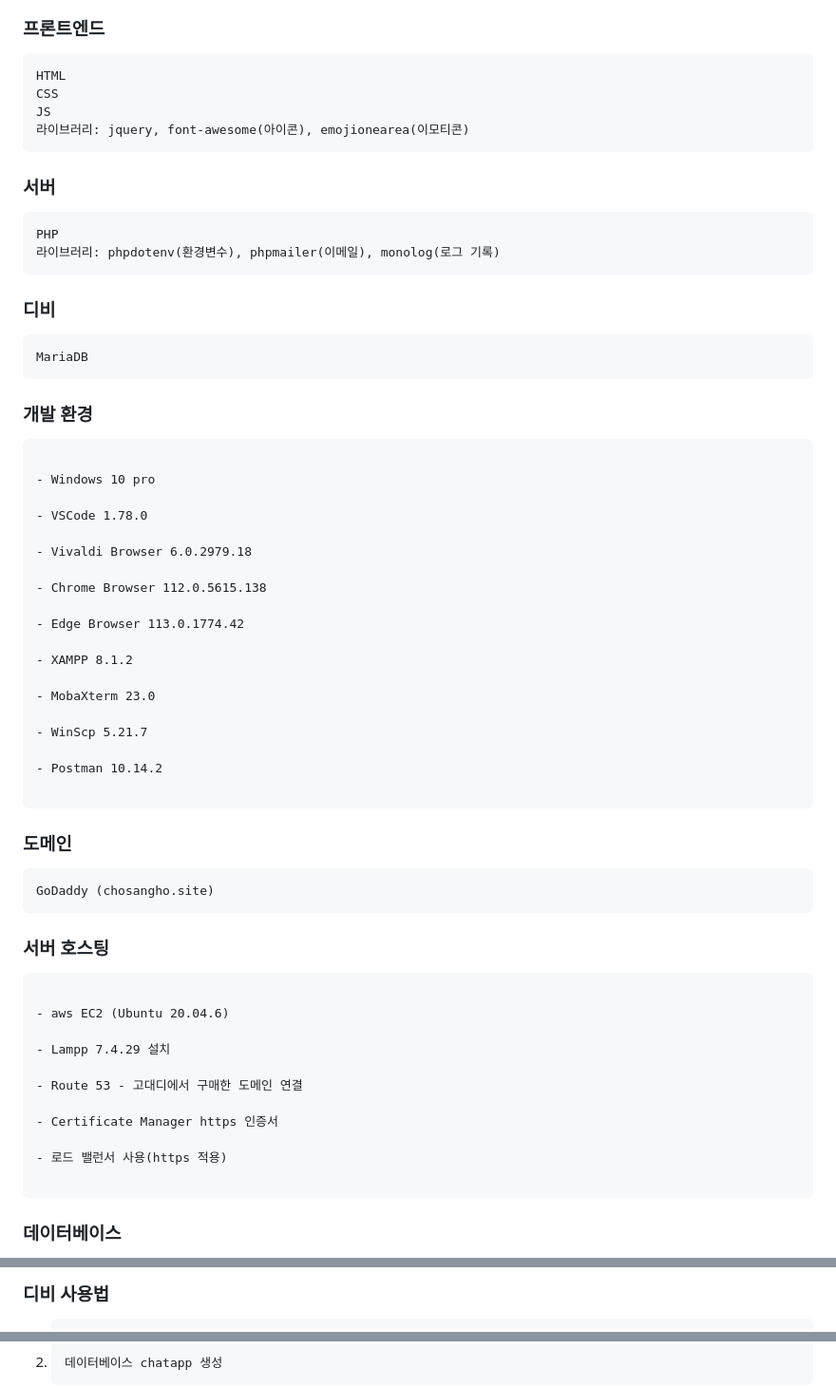
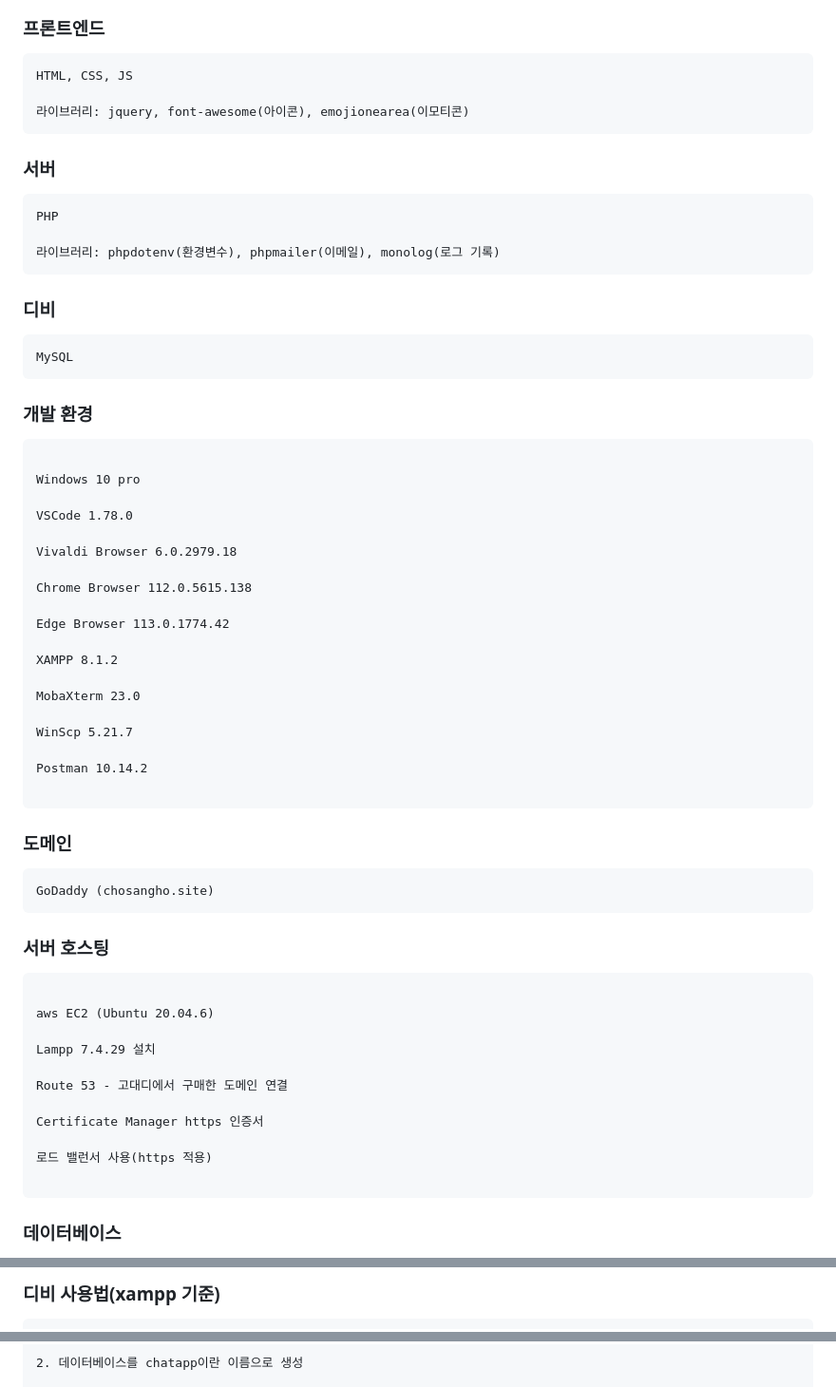
Before and after one commit to hyundai-sangho/chatting, a Markdown page: README.md, 3 parts joined by grey strips. Shown at 95% size. Rendered like a GitHub page.

Commit message:
README 목차, 프로젝트 구조, 소스 사용법 등 수정

```diff
--- a/README.md
+++ b/README.md
@@ -42,43 +38,45 @@ Edge 브라우저와, Chrome 브라우저를 열고 각각 https://chosangho.sit
 
 ### 프론트엔드
 
-<pre>HTML
-CSS
-JS
+<pre>
+HTML, CSS, JS
+
 라이브러리: jquery, font-awesome(아이콘), emojionearea(이모티콘)
 </pre>
 
 ### 서버
 
-<pre>PHP
+<pre>
+PHP
+
 라이브러리: phpdotenv(환경변수), phpmailer(이메일), monolog(로그 기록)
 </pre>
 
 ### 디비
 
-<pre>MariaDB</pre>
+<pre>MySQL</pre>
 
 ### 개발 환경
 
 <pre>
 
-- Windows 10 pro
+Windows 10 pro
 
-- VSCode 1.78.0
+VSCode 1.78.0
 
-- Vivaldi Browser 6.0.2979.18
+Vivaldi Browser 6.0.2979.18
 
-- Chrome Browser 112.0.5615.138
+Chrome Browser 112.0.5615.138
 
-- Edge Browser 113.0.1774.42
+Edge Browser 113.0.1774.42
 
-- XAMPP 8.1.2
+XAMPP 8.1.2
 
-- MobaXterm 23.0
+MobaXterm 23.0
 
-- WinScp 5.21.7
+WinScp 5.21.7
 
-- Postman 10.14.2
+Postman 10.14.2
 
 </pre>
 
@@ -90,15 +88,15 @@ JS
 
 <pre>
 
-- aws EC2 (Ubuntu 20.04.6)
+aws EC2 (Ubuntu 20.04.6)
 
-- Lampp 7.4.29 설치
+Lampp 7.4.29 설치
 
-- Route 53 - 고대디에서 구매한 도메인 연결
+Route 53 - 고대디에서 구매한 도메인 연결
 
-- Certificate Manager https 인증서
+Certificate Manager https 인증서
 
-- 로드 밸런서 사용(https 적용)
+로드 밸런서 사용(https 적용)
 
 </pre>
 
@@ -359,3 +328,3 @@ chatting
 
-### 디비 사용법
+### 디비 사용법(xampp 기준)
 
@@ -363,3 +333,3 @@ chatting
 
-2. <pre>데이터베이스 chatapp 생성</pre>
+2. 데이터베이스를 chatapp이란 이름으로 생성
 
```
Also changed, not shown: other parts of README.md (+118 -126 lines).
